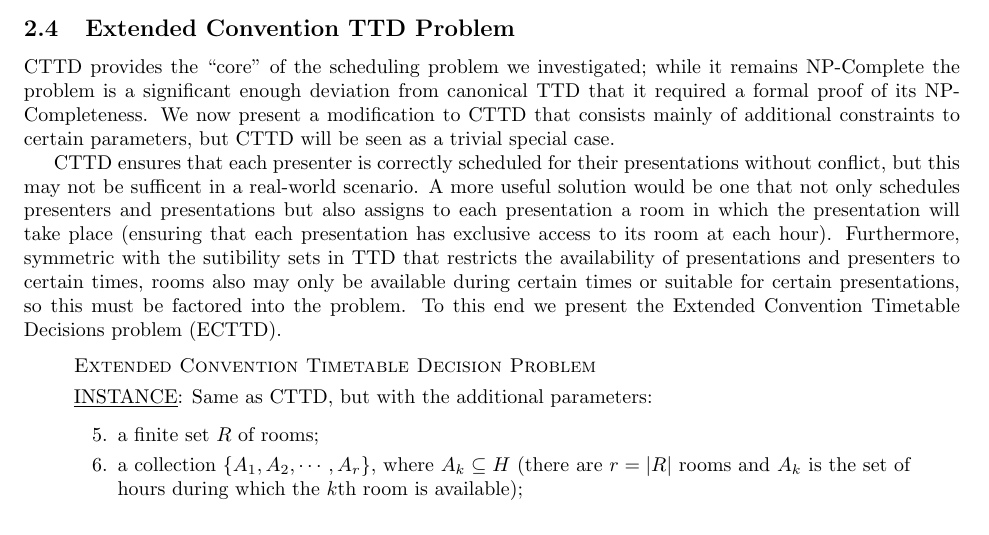
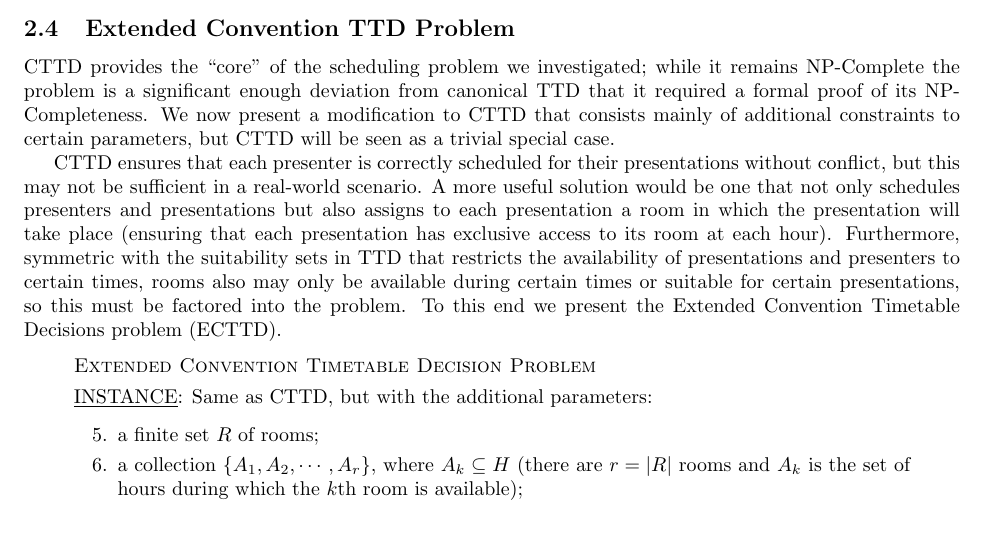
Before and after one commit to jquesnelle/convention-scheduling, a LaTeX paper (schedule.tex): part of page 5 of 6, cut so that both start at the same text. Compiled offline with pdfLaTeX.

Commit message:
few typos

```diff
--- a/schedule.tex
+++ b/schedule.tex
@@ -192,7 +192,7 @@ An accepting solution to BCTTD:
 \subsection{Extended Convention TTD Problem}
 CTTD provides the ``core" of the scheduling problem we investigated; while it remains NP-Complete the problem is a significant enough deviation from canonical TTD that it required a formal proof of its NP-Completeness. We now present a modification to CTTD that consists mainly of additional constraints to certain parameters, but CTTD will be seen as a trivial special case.
 
-CTTD ensures that each presenter is correctly scheduled for their presentations without conflict, but this may not be sufficent in a real-world scenario. A more useful solution would be one that not only schedules presenters and presentations but also assigns to each presentation a room in which the presentation will take place (ensuring that each presentation has exclusive access to its room at each hour). Furthermore, symmetric with the sutibility sets in TTD that restricts the availability of presentations and presenters to certain times, rooms also may only be available during certain times or suitable for certain presentations, so this must be factored into the problem. To this end we present the Extended Convention Timetable Decisions problem (ECTTD).
+CTTD ensures that each presenter is correctly scheduled for their presentations without conflict, but this may not be sufficient in a real-world scenario. A more useful solution would be one that not only schedules presenters and presentations but also assigns to each presentation a room in which the presentation will take place (ensuring that each presentation has exclusive access to its room at each hour). Furthermore, symmetric with the suitability sets in TTD that restricts the availability of presentations and presenters to certain times, rooms also may only be available during certain times or suitable for certain presentations, so this must be factored into the problem. To this end we present the Extended Convention Timetable Decisions problem (ECTTD).
 \begin{quote}
 	\textsc{Extended Convention Timetable Decision Problem}
 
```
Also changed, not shown: schedule.tex (2 more changed lines).
